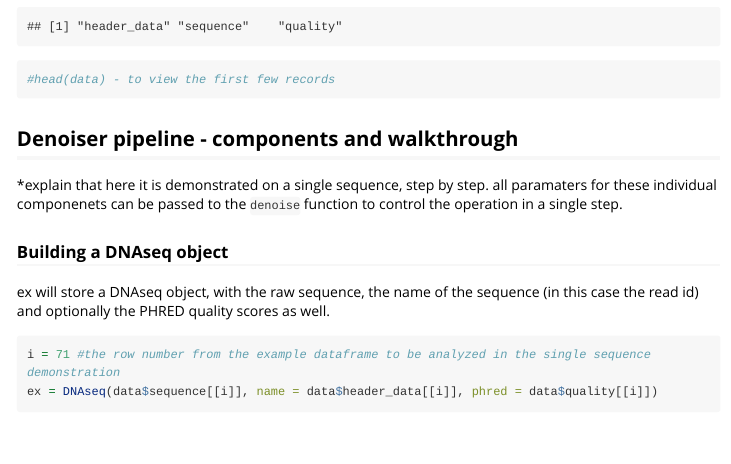
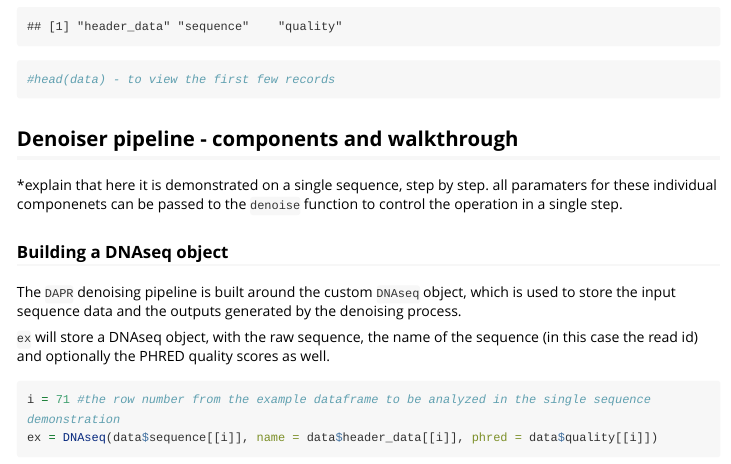
Before and after one commit to CNuge/debar, an R Markdown document (vignettes/seqdenoise-vignette.Rmd): the page in a window 1100 px wide, from 1800 px down. Rendered offline with R 4.5, knitr and Pandoc, with nearby package versions; some code elsewhere in the file could not run offline; long lines of code are wrapped.

Commit message:
trigger new build

````diff
--- a/vignettes/seqdenoise-vignette.Rmd
+++ b/vignettes/seqdenoise-vignette.Rmd
@@ -75,7 +75,9 @@ names(data)
 
 ### Building a DNAseq object
 
-ex will store a DNAseq object, with the raw sequence, the name of the sequence (in this case the read id) and optionally the PHRED quality scores as well.
+The `DAPR` denoising pipeline is built around the custom `DNAseq` object, which is used to store the input sequence data and the outputs generated by the denoising process.
+
+`ex` will store a DNAseq object, with the raw sequence, the name of the sequence (in this case the read id) and optionally the PHRED quality scores as well.
 
 ```{r}
 i = 71 #the row number from the example dataframe to be analyzed in the single sequence demonstration
````
Also changed, not shown: vignettes/seqdenoise-vignette.Rmd (1 more changed lines).
